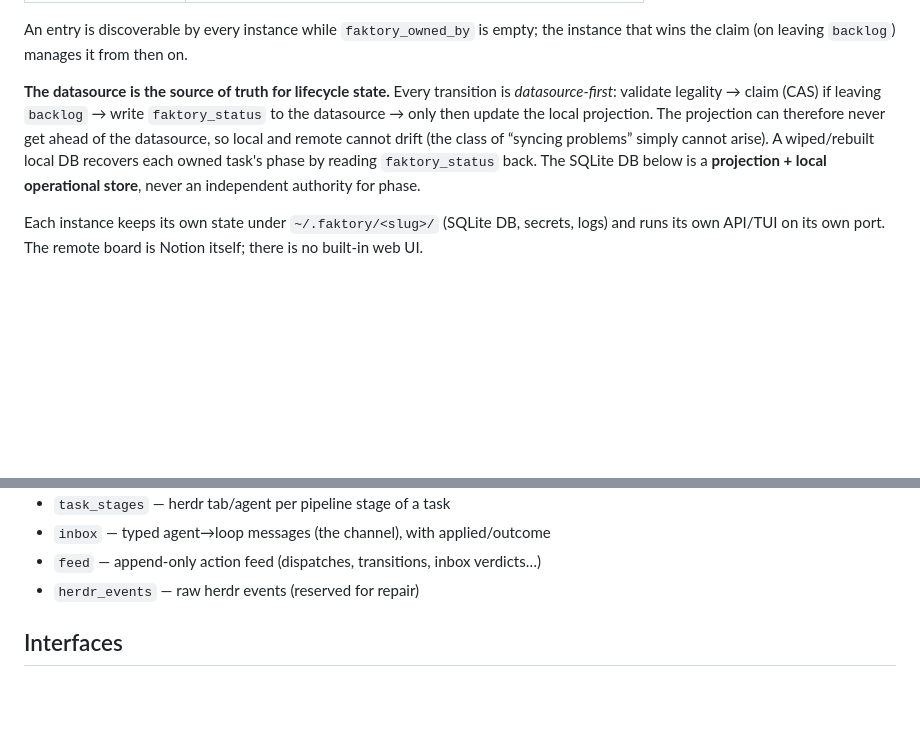
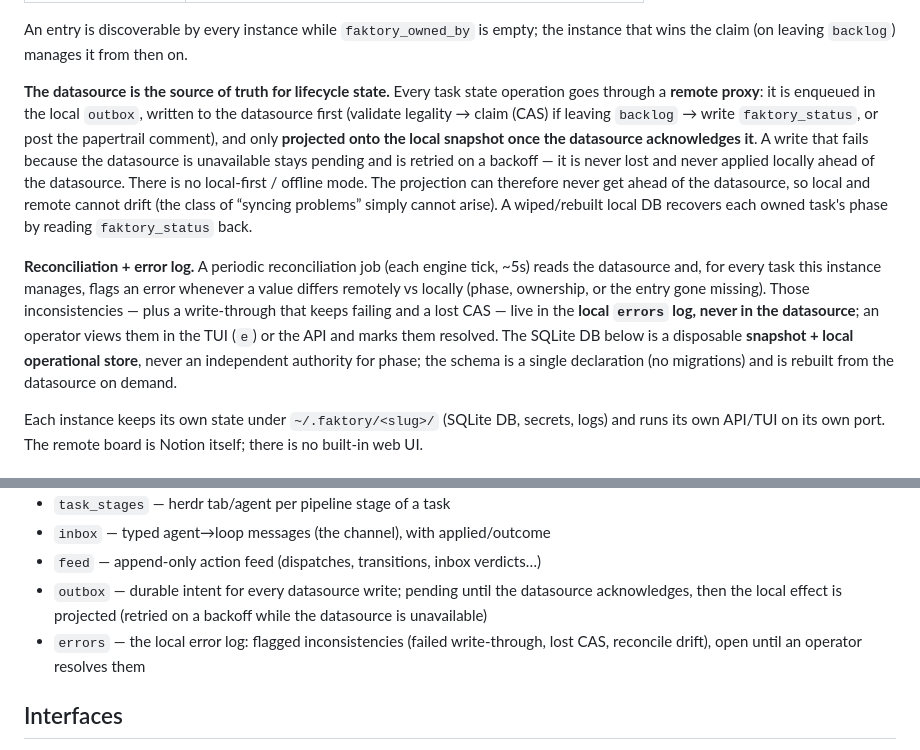
Before and after one commit to miguelff/faktory, a Markdown page: docs/DESIGN.md, 2 parts joined by grey strips. Drawn GitHub-style; blank space fills up the shorter version.

Commit message:
docs: datasource remote proxy, outbox, reconciliation, error log

```diff
--- a/docs/DESIGN.md
+++ b/docs/DESIGN.md
@@ -135,14 +135,27 @@ prefix so instances never collide on one database:
 An entry is discoverable by every instance while `faktory_owned_by` is empty;
 the instance that wins the claim (on leaving `backlog`) manages it from then on.
 
-**The datasource is the source of truth for lifecycle state.** Every transition
-is *datasource-first*: validate legality → claim (CAS) if leaving `backlog` →
-write `faktory_status` to the datasource → only then update the local
-projection. The projection can therefore never get ahead of the datasource, so
-local and remote cannot drift (the class of “syncing problems” simply cannot
-arise). A wiped/rebuilt local DB recovers each owned task's phase by reading
-`faktory_status` back. The SQLite DB below is a **projection + local
-operational store**, never an independent authority for phase.
+**The datasource is the source of truth for lifecycle state.** Every task state
+operation goes through a **remote proxy**: it is enqueued in the local `outbox`,
+written to the datasource first (validate legality → claim (CAS) if leaving
+`backlog` → write `faktory_status`, or post the papertrail comment), and only
+**projected onto the local snapshot once the datasource acknowledges it**. A
+write that fails because the datasource is unavailable stays pending and is
+retried on a backoff — it is never lost and never applied locally ahead of the
+datasource. There is no local-first / offline mode. The projection can
+therefore never get ahead of the datasource, so local and remote cannot drift
+(the class of “syncing problems” simply cannot arise). A wiped/rebuilt local DB
+recovers each owned task's phase by reading `faktory_status` back.
+
+**Reconciliation + error log.** A periodic reconciliation job (each engine tick,
+~5s) reads the datasource and, for every task this instance manages, flags an
+error whenever a value differs remotely vs locally (phase, ownership, or the
+entry gone missing). Those inconsistencies — plus a write-through that keeps
+failing and a lost CAS — live in the **local `errors` log, never in the
+datasource**; an operator views them in the TUI (`e`) or the API and marks them
+resolved. The SQLite DB below is a disposable **snapshot + local operational
+store**, never an independent authority for phase; the schema is a single
+declaration (no migrations) and is rebuilt from the datasource on demand.
 
 Each instance keeps its own state under `~/.faktory/<slug>/` (SQLite DB,
 secrets, logs) and runs its own API/TUI on its own port. The remote board is
@@ -162,7 +175,11 @@ queue, the action feed) or purely a cache for fast TUI/loop reads.
 - `task_stages` — herdr tab/agent per pipeline stage of a task
 - `inbox` — typed agent→loop messages (the channel), with applied/outcome
 - `feed` — append-only action feed (dispatches, transitions, inbox verdicts…)
-- `herdr_events` — raw herdr events (reserved for repair)
+- `outbox` — durable intent for every datasource write; pending until the
+  datasource acknowledges, then the local effect is projected (retried on a
+  backoff while the datasource is unavailable)
+- `errors` — the local error log: flagged inconsistencies (failed write-through,
+  lost CAS, reconcile drift), open until an operator resolves them
 
 ## Interfaces
 
```
Also changed, not shown: docs/API.md (+3 -1 lines).
